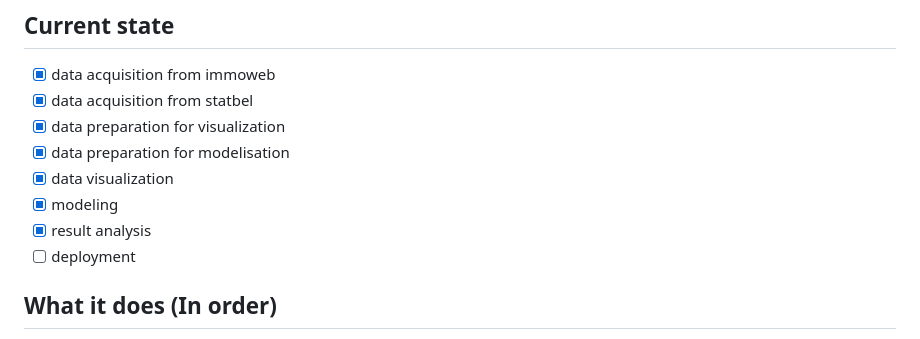
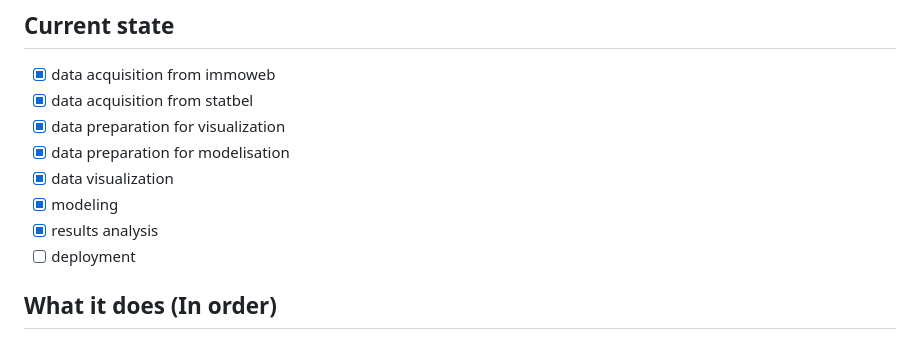
Before and after one commit to Flotchet/real-estate-price-prediction, a Markdown page: README.md, the part around the change. Rendered like a GitHub page.

Commit message:
correct the spelling

```diff
--- a/README.md
+++ b/README.md
@@ -16,7 +16,7 @@ It includes: web scraping, data cleaning, data visualisation,  machine learning,
 * [X] data preparation for modelisation
 * [X] data visualization
 * [X] modeling
-* [X] result analysis
+* [X] results analysis
 * [ ] deployment
 
 ## What it does (In order)
```
